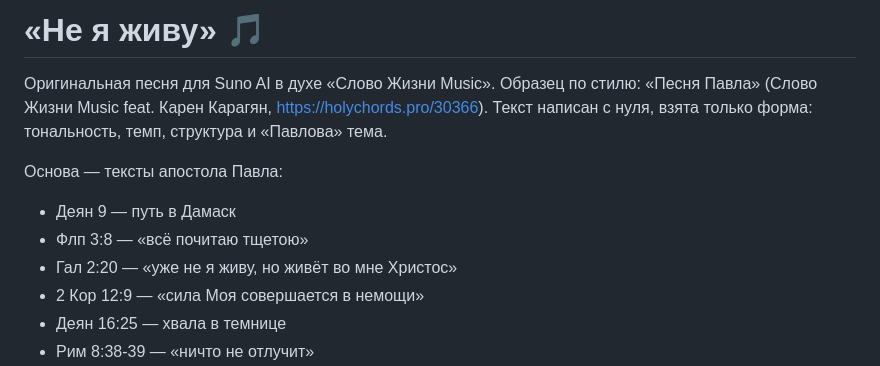
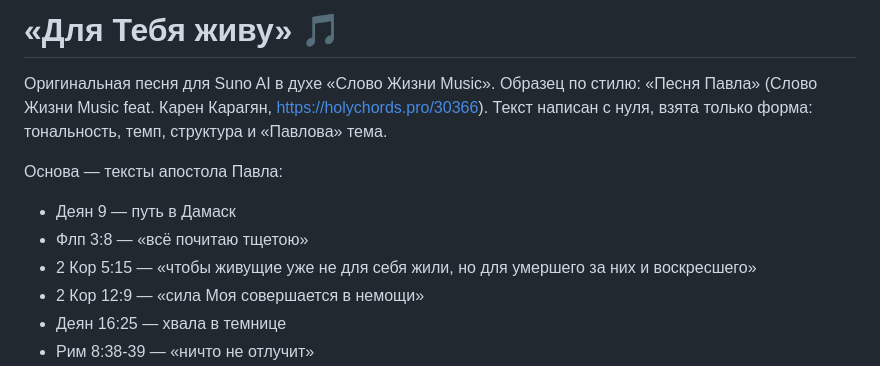
Before and after one commit to rulerlev/3, a Markdown page: songs/dlya-tebya-zhivu.md, the part around one of its changes. Rendered like a GitHub page.

```diff
--- a/songs/ne-ya-zhivu.md
+++ b/songs/dlya-tebya-zhivu.md
@@ -1,4 +1,4 @@
-# «Не я живу» 🎵
+# «Для Тебя живу» 🎵
 
 Оригинальная песня для Suno AI в духе «Слово Жизни Music».
 Образец по стилю: «Песня Павла» (Слово Жизни Music feat. Карен Карагян, https://holychords.pro/30366).
@@ -7,7 +7,7 @@
 Основа — тексты апостола Павла:
 - Деян 9 — путь в Дамаск
 - Флп 3:8 — «всё почитаю тщетою»
-- Гал 2:20 — «уже не я живу, но живёт во мне Христос»
+- 2 Кор 5:15 — «чтобы живущие уже не для себя жили, но для умершего за них и воскресшего»
 - 2 Кор 12:9 — «сила Моя совершается в немощи»
 - Деян 16:25 — хвала в темнице
 - Рим 8:38-39 — «ничто не отлучит»
```
Also changed, not shown: other parts of songs/dlya-tebya-zhivu.md (+18 -18 lines).
